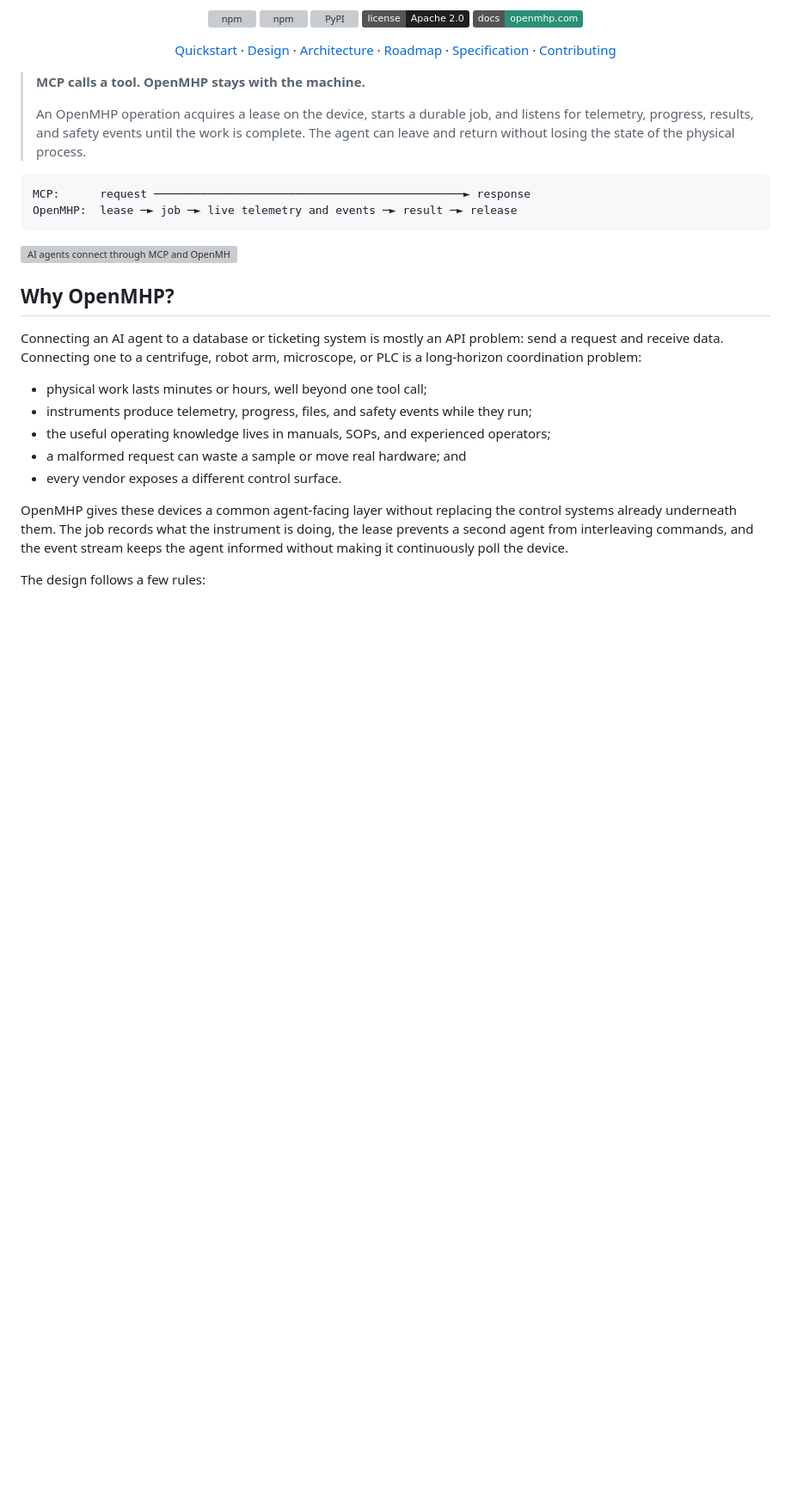
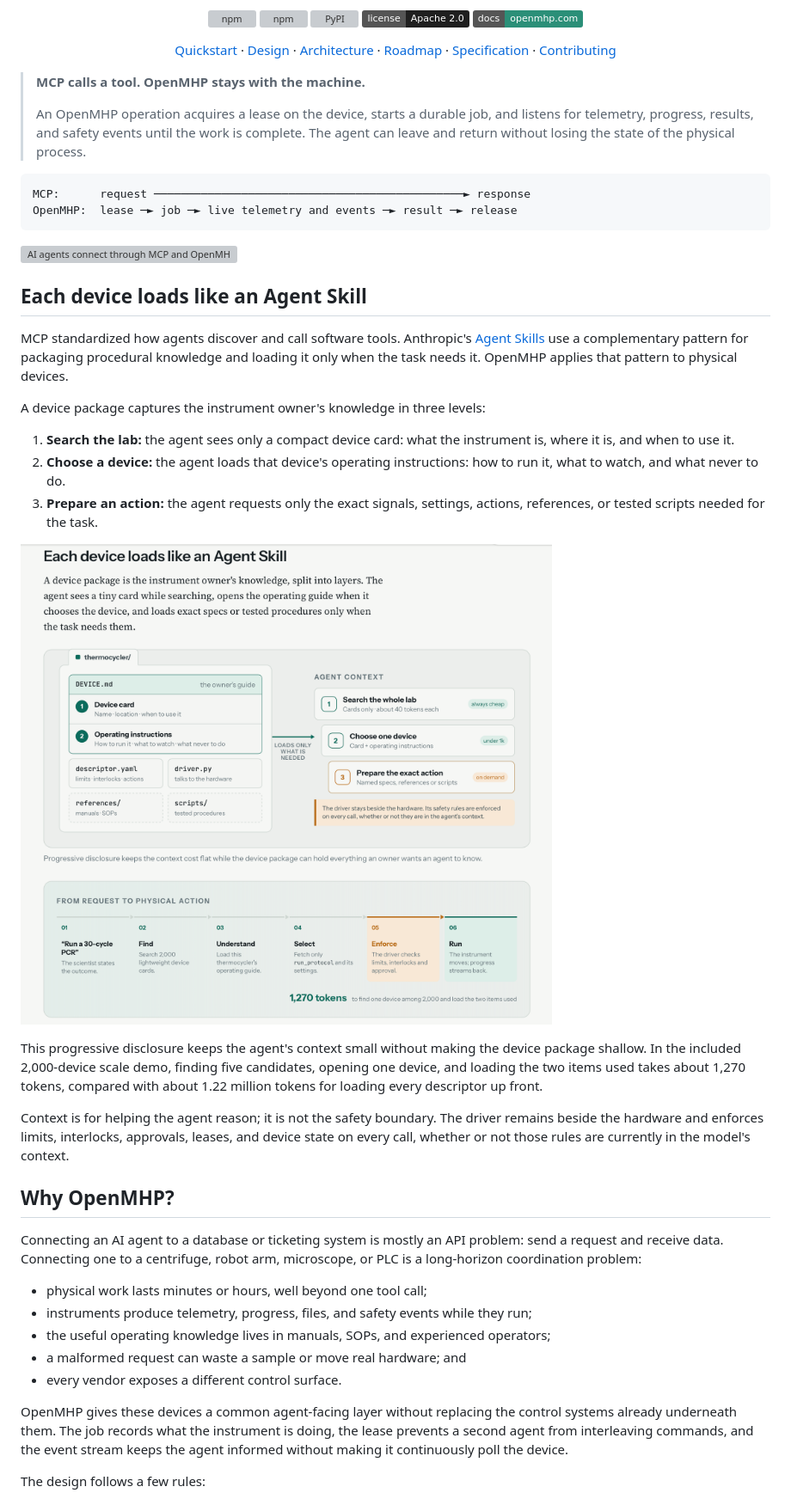
Before and after one commit to kushalsinha/openmhp, a Markdown page: README.md, the part around one of its changes. Shown at 86% size. Drawn GitHub-style; pictures changed too: assets/device-as-agent-skill.png (added); badges without logos; blank space fills up the shorter version; grey boxes are pictures that could not be loaded.

Commit message:
docs: explain device packages as agent skills

```diff
--- a/README.md
+++ b/README.md
@@ -34,6 +34,33 @@ OpenMHP:  lease ─► job ─► live telemetry and events ─► result ─►
 
 ![AI agents connect through MCP and OpenMHP to physical devices, with safety enforced at the device and live telemetry flowing back](assets/openmhp-overview.png)
 
+## Each device loads like an Agent Skill
+
+MCP standardized how agents discover and call software tools. Anthropic's
+[Agent Skills](https://agentskills.io) use a complementary pattern for packaging procedural
+knowledge and loading it only when the task needs it. OpenMHP applies that pattern to physical
+devices.
+
+A device package captures the instrument owner's knowledge in three levels:
+
+1. **Search the lab:** the agent sees only a compact device card: what the instrument is,
+   where it is, and when to use it.
+2. **Choose a device:** the agent loads that device's operating instructions: how to run it,
+   what to watch, and what never to do.
+3. **Prepare an action:** the agent requests only the exact signals, settings, actions,
+   references, or tested scripts needed for the task.
+
+![A device package loads progressively: a compact card during search, operating instructions after selection, and exact specifications or procedures on demand](assets/device-as-agent-skill.png)
+
+This progressive disclosure keeps the agent's context small without making the device package
+shallow. In the included 2,000-device scale demo, finding five candidates, opening one device,
+and loading the two items used takes about 1,270 tokens, compared with about 1.22 million tokens
+for loading every descriptor up front.
+
+Context is for helping the agent reason; it is not the safety boundary. The driver remains
+beside the hardware and enforces limits, interlocks, approvals, leases, and device state on
+every call, whether or not those rules are currently in the model's context.
+
 ## Why OpenMHP?
 
 Connecting an AI agent to a database or ticketing system is mostly an API problem: send a
```
Also changed, not shown: other parts of README.md (+4 -2 lines).
